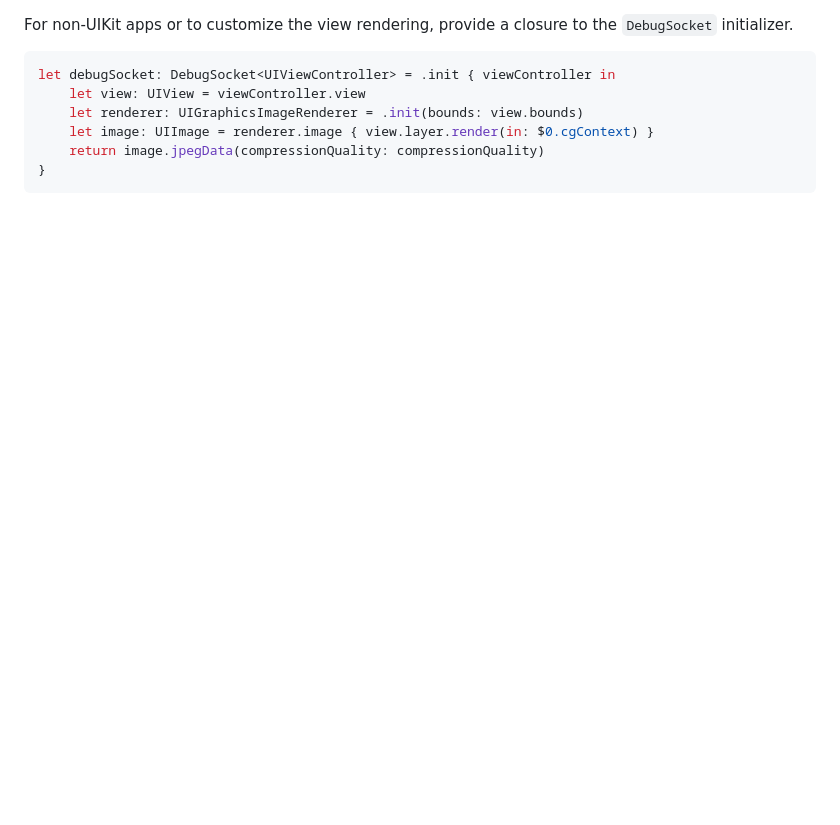
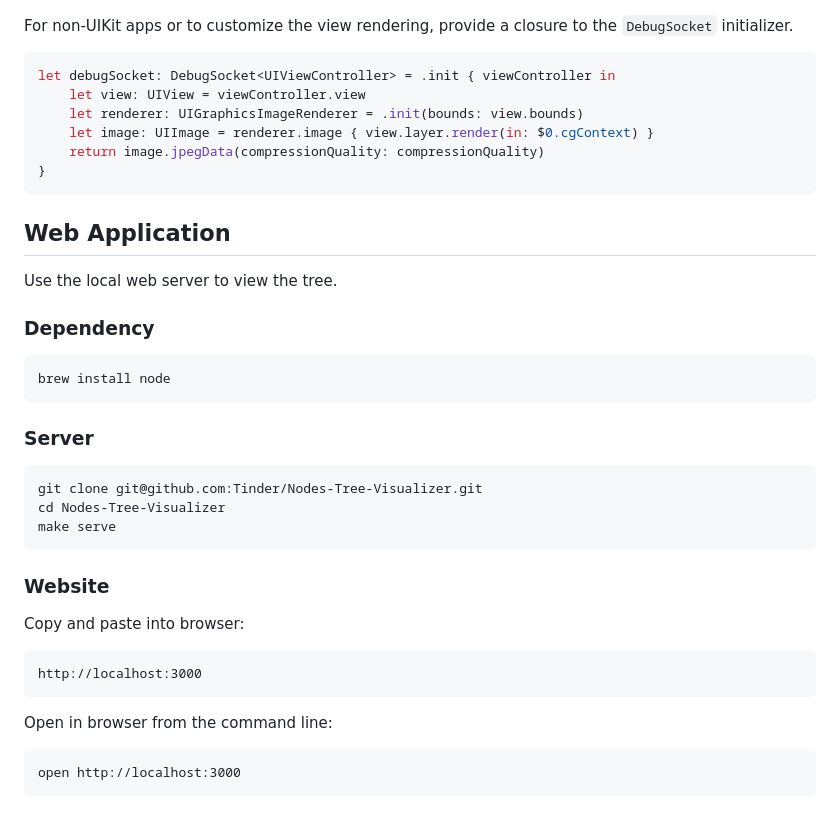
Before and after one commit to Tinder/Nodes-Tree-Visualizer, a Markdown page: README.md, the part around the change printed below. Rendered like a GitHub page; folded sections open; blank space fills up the shorter version.

````diff
--- a/README.md
+++ b/README.md
@@ -97,3 +166,37 @@ let debugSocket: DebugSocket<UIViewController> = .init { viewController in
     return image.jpegData(compressionQuality: compressionQuality)
 }
 ```
+
+</details>
+
+## Web Application
+
+Use the local web server to view the tree.
+
+### Dependency
+
+```
+brew install node
+```
+
+### Server
+
+```
+git clone git@github.com:Tinder/Nodes-Tree-Visualizer.git
+cd Nodes-Tree-Visualizer
+make serve
+```
+
+### Website
+
+Copy and paste into browser:
+
+```
+http://localhost:3000
+```
+
+Open in browser from the command line:
+
+```
+open http://localhost:3000
+```
````
Also changed, not shown: other parts of README.md (+113 -44 lines), Nodes-Tree-Visualizer.png (added).
